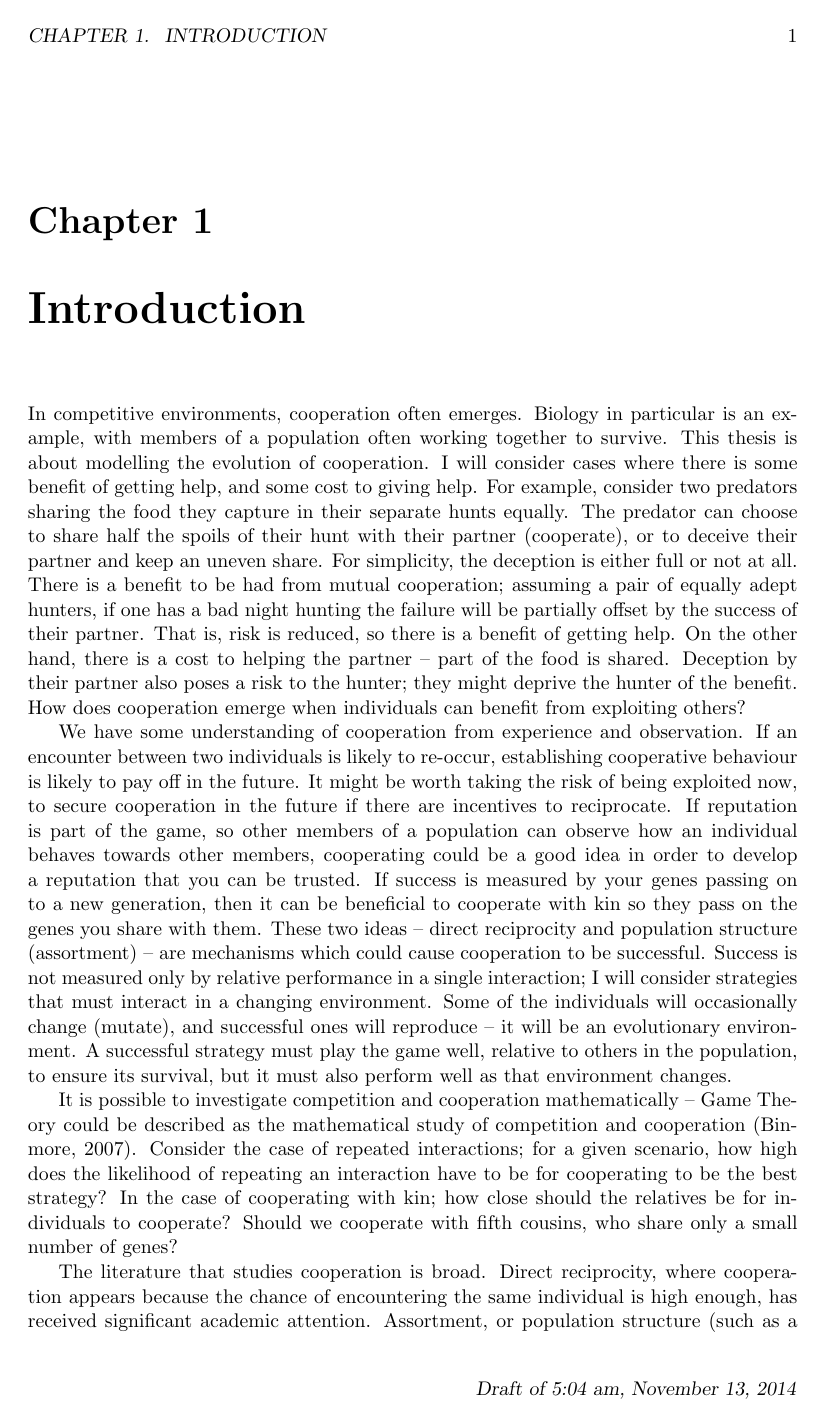
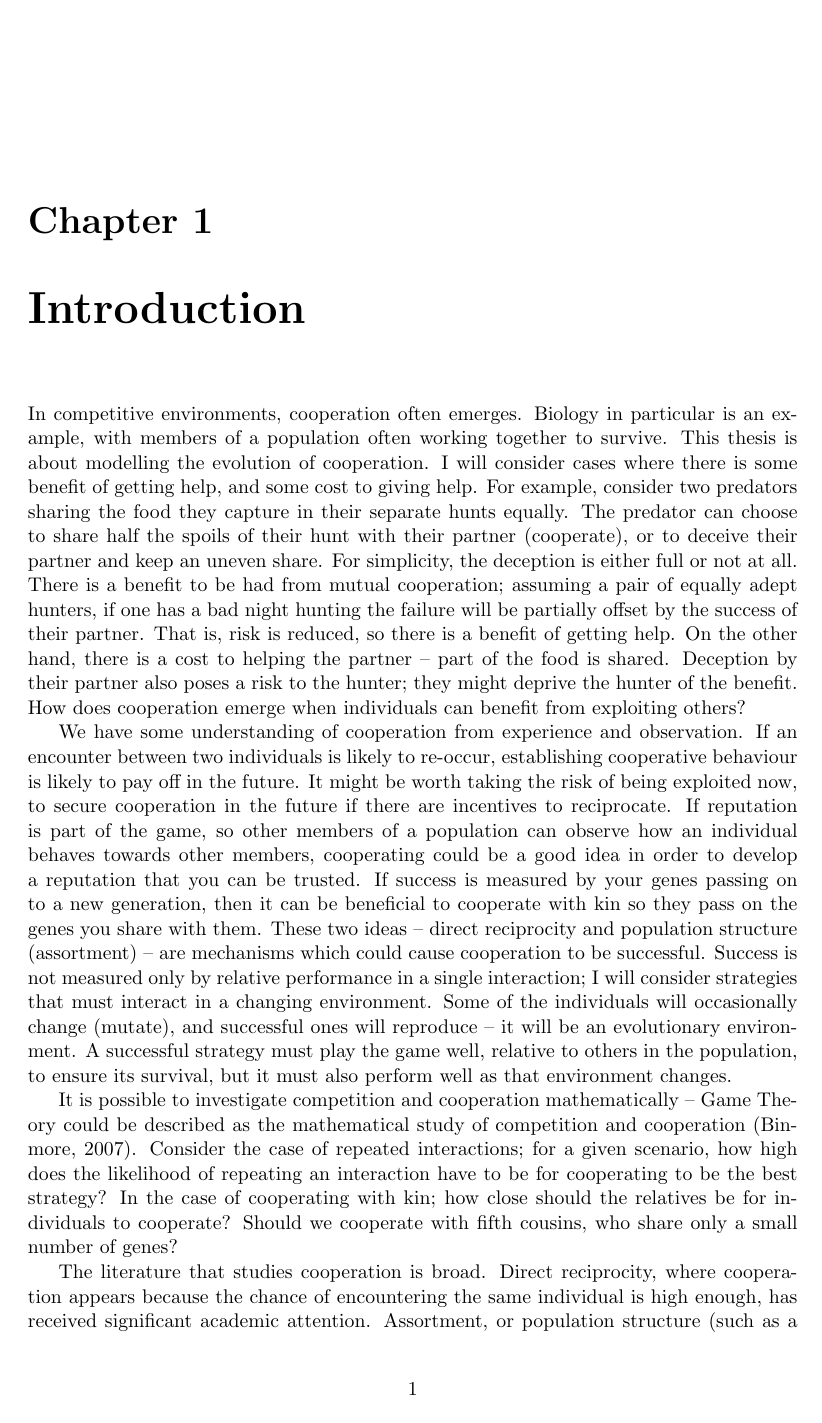
Before and after one commit to bradon/repeatedPD, a LaTeX thesis (doc/Thesis Clean/thesis.tex): page 11 of 57. Compiled offline with pdfLaTeX.

Commit message:
Final Thesis

```diff
--- a/doc/Thesis Clean/thesis.tex
+++ b/doc/Thesis Clean/thesis.tex
@@ -7,7 +7,7 @@
 %% Preamble
 %%
 % changed to onsided
-\documentclass[a4paper,11pt,bcshonoursthesis,singlespace,oneside,thesisdraft,pdflatex]{cssethesis}
+\documentclass[a4paper,11pt,bcshonoursthesis,singlespace,oneside,pdflatex]{cssethesis}
 % * Include the option "pdflatex" above if you want to use pdflatex rather than
 % standard latex to compile your document
 % * Include the option "litreview" above if this is a literature review.
```
Also changed, not shown: doc/Thesis Clean/thesis.pdf.
